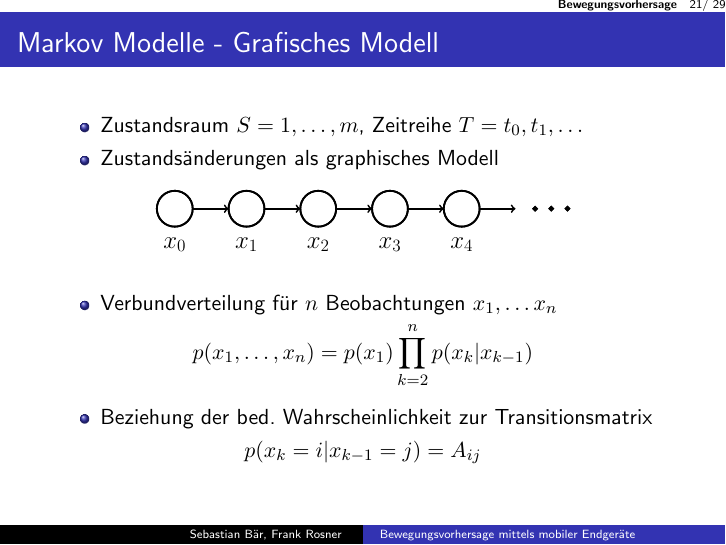
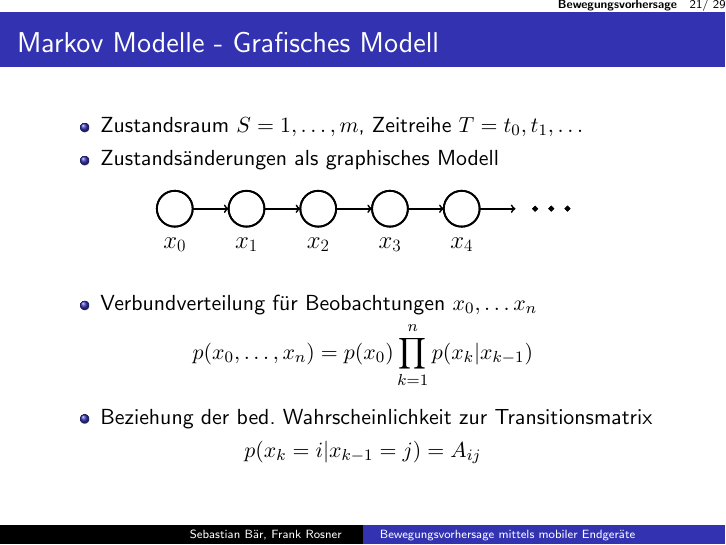
Before and after one commit to FRSB/AndroidDataCollection, LaTeX slides (Presentation/presentation.tex): page 21 of 29. Compiled offline with pdfLaTeX; the source files are stored in an older character set and shown here as Unicode.

Commit message:
corrected an error in the joint distribution formula

```diff
--- a/Presentation/presentation.tex
+++ b/Presentation/presentation.tex
@@ -323,9 +323,9 @@ A_{ij} &\geq 0\\ %nichtnegativ
 \end{center}
 
 \begin{itemize}
-\item Verbundverteilung für $n$ Beobachtungen $x_1, \ldots x_n$
+\item Verbundverteilung für Beobachtungen $x_0, \ldots x_n$
 \end{itemize}
-$$p(x_1, \ldots, x_n) = p(x_1) \prod\limits_{k=2}^{n}p(x_k | x_{k-1})$$
+$$p(x_0, \ldots, x_n) = p(x_0) \prod\limits_{k=1}^{n}p(x_k | x_{k-1})$$
 
 \begin{itemize}
 \item Beziehung der bed. Wahrscheinlichkeit zur Transitionsmatrix
```
